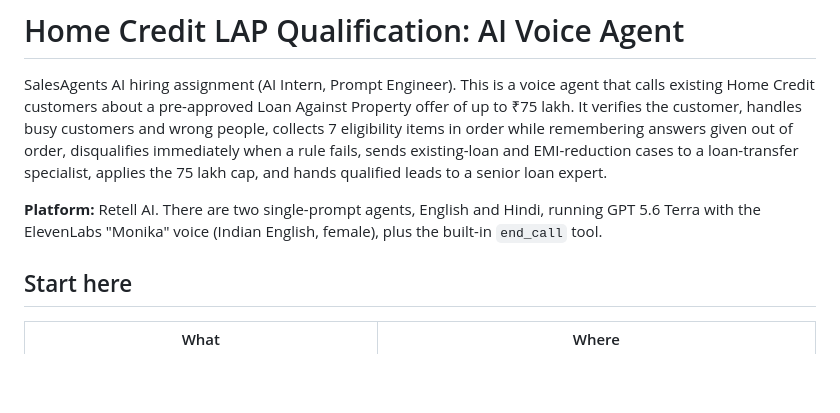
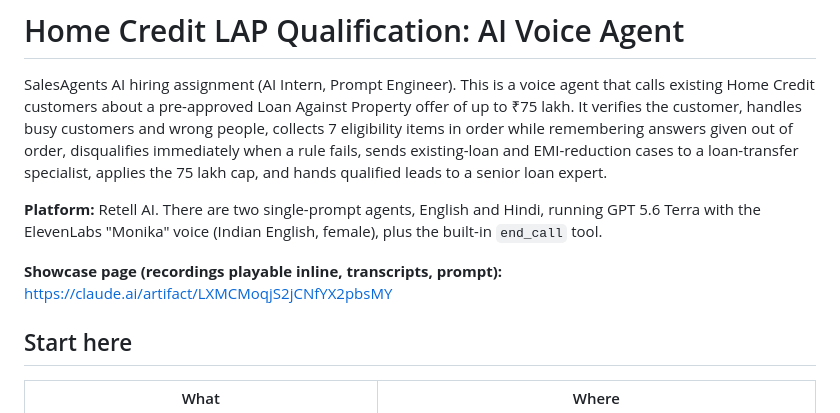
Before and after one commit to sachineldho24/homecredit-lap-voice-agent, a Markdown page: README.md, the part around the change. GitHub-like rendering; blank space fills up the shorter version.

Commit message:
Link the published showcase page from the README
Co-Authored-By: Claude Opus 5.5 <noreply@anthropic.com>

```diff
--- a/README.md
+++ b/README.md
@@ -3,6 +3,8 @@
 SalesAgents AI hiring assignment (AI Intern, Prompt Engineer). This is a voice agent that calls existing Home Credit customers about a pre-approved Loan Against Property offer of up to ₹75 lakh. It verifies the customer, handles busy customers and wrong people, collects 7 eligibility items in order while remembering answers given out of order, disqualifies immediately when a rule fails, sends existing-loan and EMI-reduction cases to a loan-transfer specialist, applies the 75 lakh cap, and hands qualified leads to a senior loan expert.
 
 **Platform:** Retell AI. There are two single-prompt agents, English and Hindi, running GPT 5.6 Terra with the ElevenLabs "Monika" voice (Indian English, female), plus the built-in `end_call` tool.
+
+**Showcase page (recordings playable inline, transcripts, prompt):** https://claude.ai/artifact/LXMCMoqjS2jCNfYX2pbsMY
 
 ## Start here
 
```
